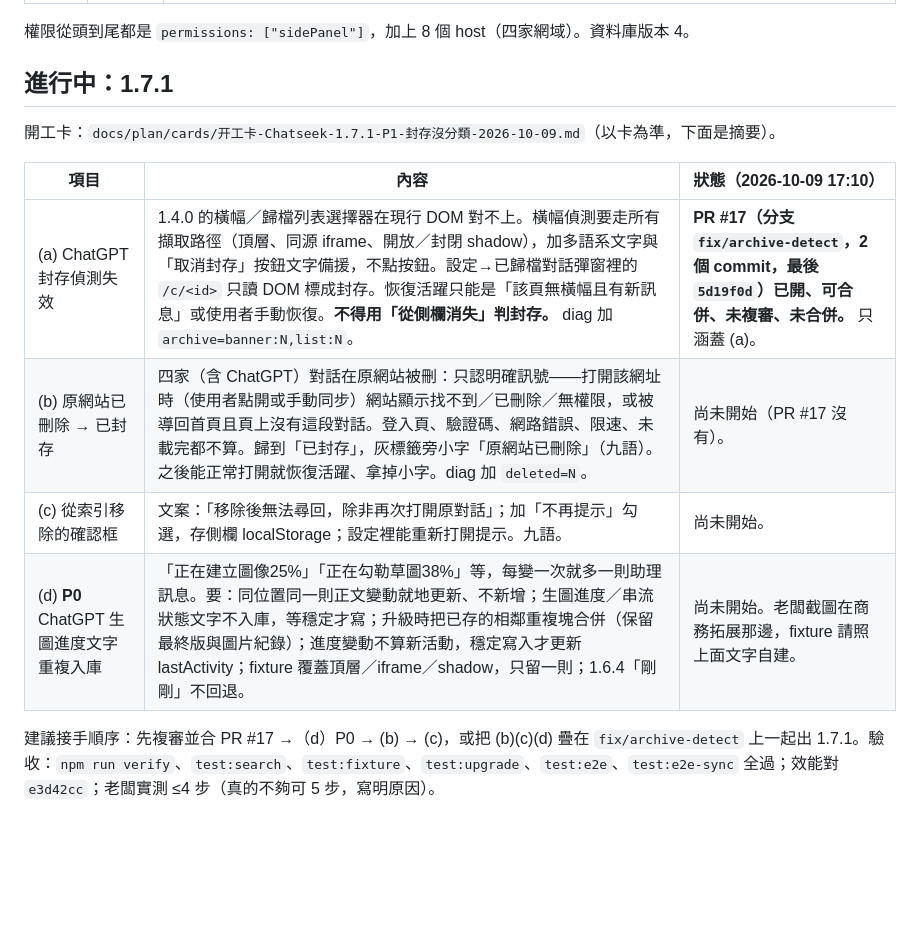
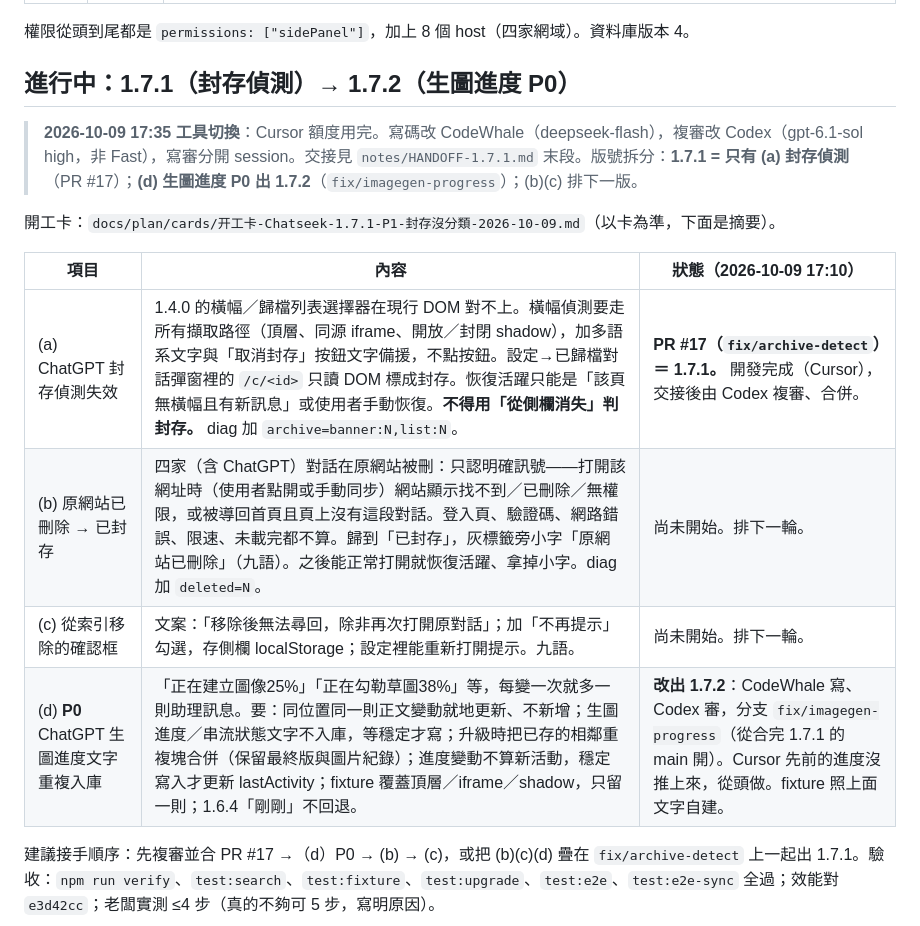
Before and after one commit to punkcanyang/chatseek, a Markdown page: docs/plan/ROADMAP.md, the part around the change. GitHub-like rendering; blank space fills up the shorter version.

```diff
--- a/docs/plan/ROADMAP.md
+++ b/docs/plan/ROADMAP.md
@@ -25,16 +25,18 @@
 
 權限從頭到尾都是 `permissions: ["sidePanel"]`，加上 8 個 host（四家網域）。資料庫版本 4。
 
-## 進行中：1.7.1
+## 進行中：1.7.1（封存偵測）→ 1.7.2（生圖進度 P0）
+
+> **2026-10-09 17:35 工具切換**：Cursor 額度用完。寫碼改 CodeWhale（deepseek-flash），複審改 Codex（gpt-6.1-sol high，非 Fast），寫審分開 session。交接見 `notes/HANDOFF-1.7.1.md` 末段。版號拆分：**1.7.1 = 只有 (a) 封存偵測**（PR #17）；**(d) 生圖進度 P0 出 1.7.2**（`fix/imagegen-progress`）；(b)(c) 排下一版。
 
 開工卡：`docs/plan/cards/开工卡-Chatseek-1.7.1-P1-封存沒分類-2026-10-09.md`（以卡為準，下面是摘要）。
 
 | 項目 | 內容 | 狀態（2026-10-09 17:10） |
 |---|---|---|
-| (a) ChatGPT 封存偵測失效 | 1.4.0 的橫幅／歸檔列表選擇器在現行 DOM 對不上。橫幅偵測要走所有擷取路徑（頂層、同源 iframe、開放／封閉 shadow），加多語系文字與「取消封存」按鈕文字備援，不點按鈕。設定→已歸檔對話彈窗裡的 `/c/<id>` 只讀 DOM 標成封存。恢復活躍只能是「該頁無橫幅且有新訊息」或使用者手動恢復。**不得用「從側欄消失」判封存。** diag 加 `archive=banner:N,list:N`。 | **PR #17（分支 `fix/archive-detect`，2 個 commit，最後 `5d19f0d`）已開、可合併、未複審、未合併。** 只涵蓋 (a)。 |
-| (b) 原網站已刪除 → 已封存 | 四家（含 ChatGPT）對話在原網站被刪：只認明確訊號——打開該網址時（使用者點開或手動同步）網站顯示找不到／已刪除／無權限，或被導回首頁且頁上沒有這段對話。登入頁、驗證碼、網路錯誤、限速、未載完都不算。歸到「已封存」，灰標籤旁小字「原網站已刪除」（九語）。之後能正常打開就恢復活躍、拿掉小字。diag 加 `deleted=N`。 | 尚未開始（PR #17 沒有）。 |
-| (c) 從索引移除的確認框 | 文案：「移除後無法尋回，除非再次打開原對話」；加「不再提示」勾選，存側欄 localStorage；設定裡能重新打開提示。九語。 | 尚未開始。 |
-| (d) **P0** ChatGPT 生圖進度文字重複入庫 | 「正在建立圖像25%」「正在勾勒草圖38%」等，每變一次就多一則助理訊息。要：同位置同一則正文變動就地更新、不新增；生圖進度／串流狀態文字不入庫，等穩定才寫；升級時把已存的相鄰重複塊合併（保留最終版與圖片紀錄）；進度變動不算新活動，穩定寫入才更新 lastActivity；fixture 覆蓋頂層／iframe／shadow，只留一則；1.6.4「剛剛」不回退。 | 尚未開始。老闆截圖在商務拓展那邊，fixture 請照上面文字自建。 |
+| (a) ChatGPT 封存偵測失效 | 1.4.0 的橫幅／歸檔列表選擇器在現行 DOM 對不上。橫幅偵測要走所有擷取路徑（頂層、同源 iframe、開放／封閉 shadow），加多語系文字與「取消封存」按鈕文字備援，不點按鈕。設定→已歸檔對話彈窗裡的 `/c/<id>` 只讀 DOM 標成封存。恢復活躍只能是「該頁無橫幅且有新訊息」或使用者手動恢復。**不得用「從側欄消失」判封存。** diag 加 `archive=banner:N,list:N`。 | **PR #17（`fix/archive-detect`）＝ 1.7.1。** 開發完成（Cursor），交接後由 Codex 複審、合併。 |
+| (b) 原網站已刪除 → 已封存 | 四家（含 ChatGPT）對話在原網站被刪：只認明確訊號——打開該網址時（使用者點開或手動同步）網站顯示找不到／已刪除／無權限，或被導回首頁且頁上沒有這段對話。登入頁、驗證碼、網路錯誤、限速、未載完都不算。歸到「已封存」，灰標籤旁小字「原網站已刪除」（九語）。之後能正常打開就恢復活躍、拿掉小字。diag 加 `deleted=N`。 | 尚未開始。排下一輪。 |
+| (c) 從索引移除的確認框 | 文案：「移除後無法尋回，除非再次打開原對話」；加「不再提示」勾選，存側欄 localStorage；設定裡能重新打開提示。九語。 | 尚未開始。排下一輪。 |
+| (d) **P0** ChatGPT 生圖進度文字重複入庫 | 「正在建立圖像25%」「正在勾勒草圖38%」等，每變一次就多一則助理訊息。要：同位置同一則正文變動就地更新、不新增；生圖進度／串流狀態文字不入庫，等穩定才寫；升級時把已存的相鄰重複塊合併（保留最終版與圖片紀錄）；進度變動不算新活動，穩定寫入才更新 lastActivity；fixture 覆蓋頂層／iframe／shadow，只留一則；1.6.4「剛剛」不回退。 | **改出 1.7.2**：CodeWhale 寫、Codex 審，分支 `fix/imagegen-progress`（從合完 1.7.1 的 main 開）。Cursor 先前的進度沒推上來，從頭做。fixture 照上面文字自建。 |
 
 建議接手順序：先複審並合 PR #17 →（d）P0 → (b) → (c)，或把 (b)(c)(d) 疊在 `fix/archive-detect` 上一起出 1.7.1。驗收：`npm run verify`、`test:search`、`test:fixture`、`test:upgrade`、`test:e2e`、`test:e2e-sync` 全過；效能對 `e3d42cc`；老闆實測 ≤4 步（真的不夠可 5 步，寫明原因）。
 
```
Also changed, not shown: notes/HANDOFF-1.7.1.md (+19 -0 lines).
